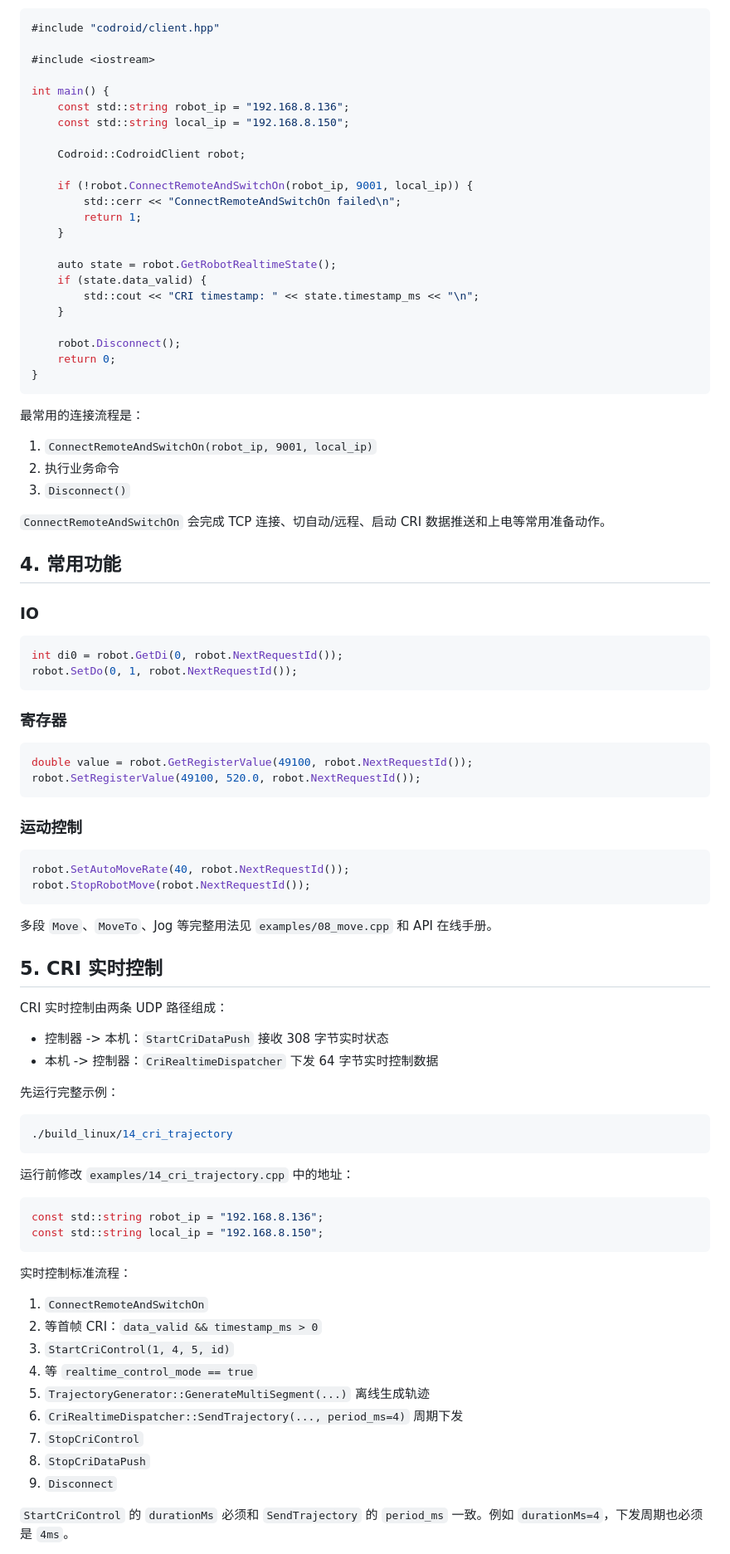
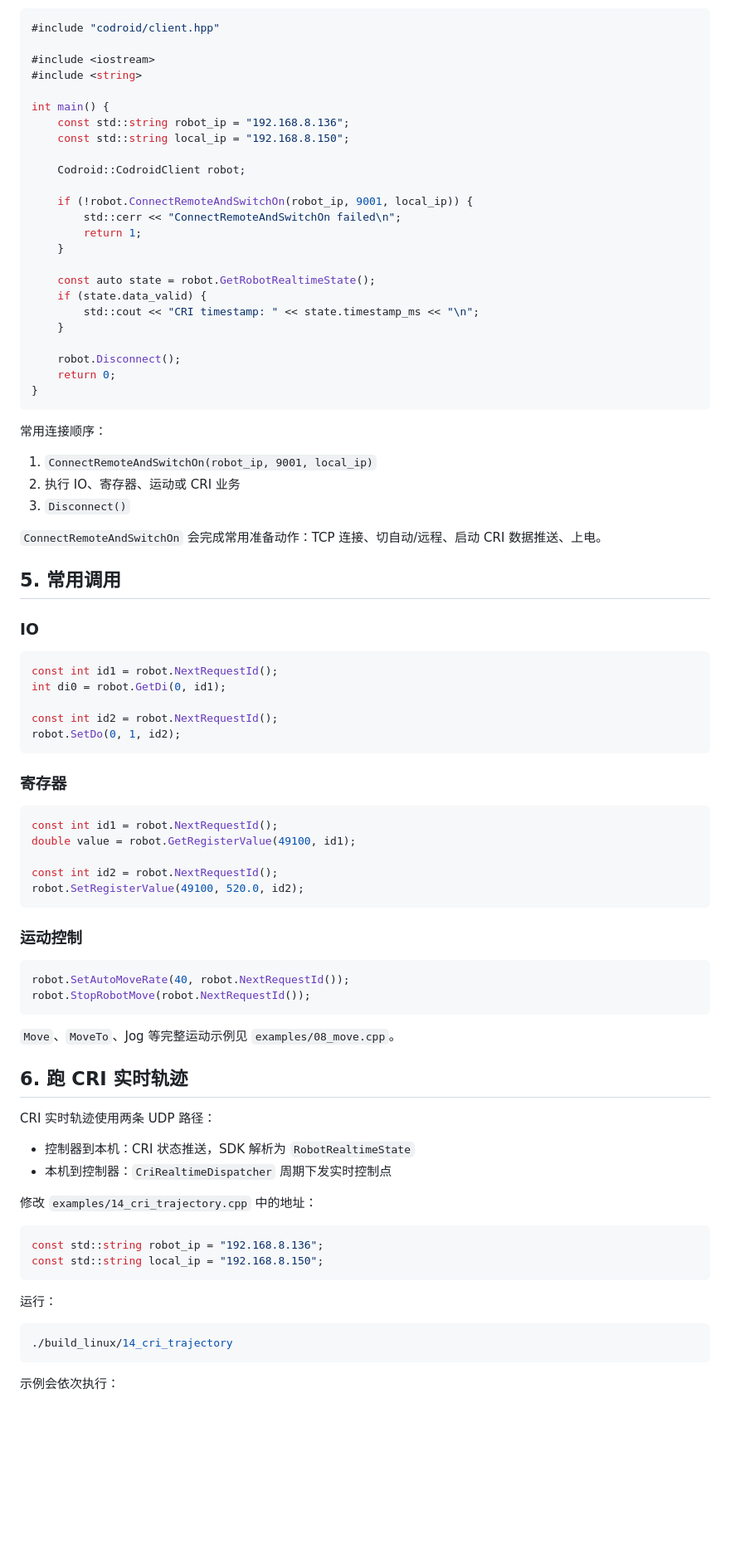
Before and after one commit to Guybod/CodroidCPP, a Markdown page: README.md, the part around one of its changes. Shown at 83% size. Rendered like a GitHub page; blank space fills up the shorter version.

````diff
--- a/README.md
+++ b/README.md
@@ -78,6 +93,7 @@ Linux 下运行：
 #include "codroid/client.hpp"
 
 #include <iostream>
+#include <string>
 
 int main() {
     const std::string robot_ip = "192.168.8.136";
@@ -90,7 +106,7 @@ int main() {
         return 1;
     }
 
-    auto state = robot.GetRobotRealtimeState();
+    const auto state = robot.GetRobotRealtimeState();
     if (state.data_valid) {
         std::cout << "CRI timestamp: " << state.timestamp_ms << "\n";
     }
@@ -100,28 +116,34 @@ int main() {
 }
 ```
 
-最常用的连接流程是：
+常用连接顺序：
 
 1. `ConnectRemoteAndSwitchOn(robot_ip, 9001, local_ip)`
-2. 执行业务命令
+2. 执行 IO、寄存器、运动或 CRI 业务
 3. `Disconnect()`
 
-`ConnectRemoteAndSwitchOn` 会完成 TCP 连接、切自动/远程、启动 CRI 数据推送和上电等常用准备动作。
+`ConnectRemoteAndSwitchOn` 会完成常用准备动作：TCP 连接、切自动/远程、启动 CRI 数据推送、上电。
 
-## 4. 常用功能
+## 5. 常用调用
 
 ### IO
 
 ```cpp
-int di0 = robot.GetDi(0, robot.NextRequestId());
-robot.SetDo(0, 1, robot.NextRequestId());
+const int id1 = robot.NextRequestId();
+int di0 = robot.GetDi(0, id1);
+
+const int id2 = robot.NextRequestId();
+robot.SetDo(0, 1, id2);
 ```
 
 ### 寄存器
 
 ```cpp
-double value = robot.GetRegisterValue(49100, robot.NextRequestId());
-robot.SetRegisterValue(49100, 520.0, robot.NextRequestId());
+const int id1 = robot.NextRequestId();
+double value = robot.GetRegisterValue(49100, id1);
+
+const int id2 = robot.NextRequestId();
+robot.SetRegisterValue(49100, 520.0, id2);
 ```
 
 ### 运动控制
@@ -131,39 +153,27 @@ robot.SetAutoMoveRate(40, robot.NextRequestId());
 robot.StopRobotMove(robot.NextRequestId());
 ```
 
-多段 `Move`、`MoveTo`、Jog 等完整用法见 `examples/08_move.cpp` 和 API 在线手册。
+`Move`、`MoveTo`、Jog 等完整运动示例见 `examples/08_move.cpp`。
 
-## 5. CRI 实时控制
+## 6. 跑 CRI 实时轨迹
 
-CRI 实时控制由两条 UDP 路径组成：
+CRI 实时轨迹使用两条 UDP 路径：
 
-- 控制器 -> 本机：`StartCriDataPush` 接收 308 字节实时状态
-- 本机 -> 控制器：`CriRealtimeDispatcher` 下发 64 字节实时控制数据
+- 控制器到本机：CRI 状态推送，SDK 解析为 `RobotRealtimeState`
+- 本机到控制器：`CriRealtimeDispatcher` 周期下发实时控制点
 
-先运行完整示例：
-
-```bash
-./build_linux/14_cri_trajectory
-```
-
-运行前修改 `examples/14_cri_trajectory.cpp` 中的地址：
+修改 `examples/14_cri_trajectory.cpp` 中的地址：
 
 ```cpp
 const std::string robot_ip = "192.168.8.136";
 const std::string local_ip = "192.168.8.150";
 ```
 
-实时控制标准流程：
+运行：
 
-1. `ConnectRemoteAndSwitchOn`
-2. 等首帧 CRI：`data_valid && timestamp_ms > 0`
-3. `StartCriControl(1, 4, 5, id)`
-4. 等 `realtime_control_mode == true`
-5. `TrajectoryGenerator::GenerateMultiSegment(...)` 离线生成轨迹
-6. `CriRealtimeDispatcher::SendTrajectory(..., period_ms=4)` 周期下发
-7. `StopCriControl`
-8. `StopCriDataPush`
-9. `Disconnect`
+```bash
+./build_linux/14_cri_trajectory
+```
 
-`StartCriControl` 的 `durationMs` 必须和 `SendTrajectory` 的 `period_ms` 一致。例如 `durationMs=4`，下发周期也必须是 `4ms`。
+示例会依次执行：
 
````
Also changed, not shown: other parts of README.md (+82 -64 lines).
